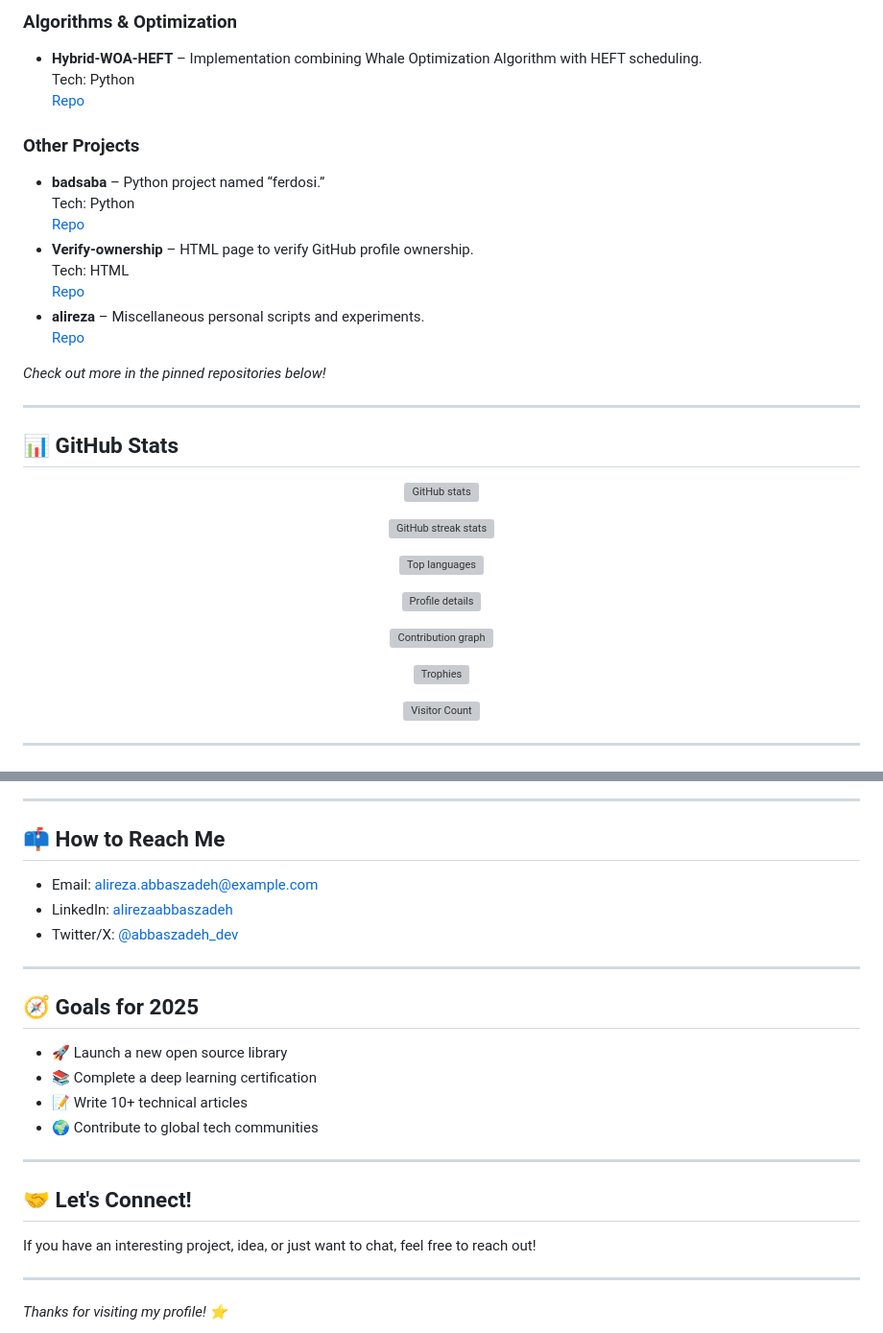
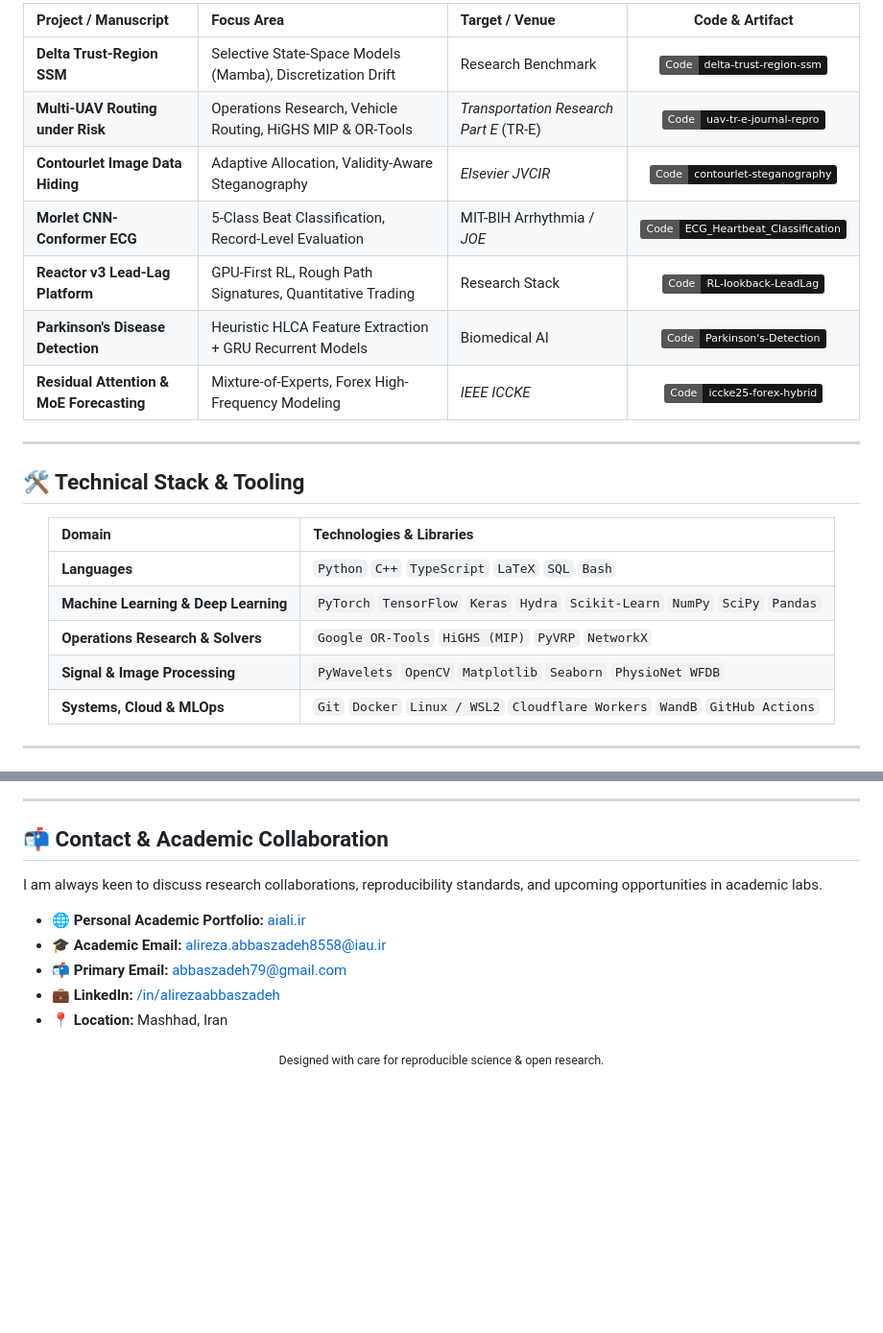
Before and after one commit to alirezaabbaszadeh/alirezaabbaszadeh, a Markdown page: README.md, 2 parts joined by grey strips. Shown at 96% size. Rendered like a GitHub page; badges without logos; blank space fills up the shorter version; grey boxes are pictures that could not be loaded.

```diff
--- a/README.md
+++ b/README.md
@@ -60,45 +30,28 @@ I'm a software engineer and aspiring AI researcher driven by a desire to build i
-### Algorithms & Optimization
-- **Hybrid-WOA-HEFT** – Implementation combining Whale Optimization Algorithm with HEFT scheduling.
-  Tech: Python
-  [Repo](https://github.com/alirezaabbaszadeh/Hybrid-WOA-HEFT)
-
-### Other Projects
-- **badsaba** – Python project named “ferdosi.”
-  Tech: Python
-  [Repo](https://github.com/alirezaabbaszadeh/badsaba)
-- **Verify-ownership** – HTML page to verify GitHub profile ownership.
-  Tech: HTML
-  [Repo](https://github.com/alirezaabbaszadeh/Verify-ownership)
-- **alireza** – Miscellaneous personal scripts and experiments.
-  [Repo](https://github.com/alirezaabbaszadeh/alireza)
-
-_Check out more in the pinned repositories below!_
+| Project / Manuscript | Focus Area | Target / Venue | Code & Artifact |
+| :--- | :--- | :--- | :---: |
+| **Delta Trust-Region SSM** | Selective State-Space Models (Mamba), Discretization Drift | Research Benchmark | [![Repo](https://img.shields.io/badge/Code-delta--trust--region--ssm-181717?style=flat&logo=github)](https://github.com/alirezaabbaszadeh/delta-trust-region-ssm) |
+| **Multi-UAV Routing under Risk** | Operations Research, Vehicle Routing, HiGHS MIP & OR-Tools | *Transportation Research Part E* (TR-E) | [![Repo](https://img.shields.io/badge/Code-uav--tr--e--journal--repro-181717?style=flat&logo=github)](https://github.com/alirezaabbaszadeh/uav-tr-e-journal-repro) |
+| **Contourlet Image Data Hiding** | Adaptive Allocation, Validity-Aware Steganography | *Elsevier JVCIR* | [![Repo](https://img.shields.io/badge/Code-contourlet--steganography-181717?style=flat&logo=github)](https://github.com/alirezaabbaszadeh/contourlet-steganography-repro) |
+| **Morlet CNN-Conformer ECG** | 5-Class Beat Classification, Record-Level Evaluation | MIT-BIH Arrhythmia / *JOE* | [![Repo](https://img.shields.io/badge/Code-ECG__Heartbeat__Classification-181717?style=flat&logo=github)](https://github.com/alirezaabbaszadeh/ECG_Heartbeat_Classification) |
+| **Reactor v3 Lead-Lag Platform** | GPU-First RL, Rough Path Signatures, Quantitative Trading | Research Stack | [![Repo](https://img.shields.io/badge/Code-RL--lookback--LeadLag-181717?style=flat&logo=github)](https://github.com/alirezaabbaszadeh/RL-lookback-LeadLag-signature) |
+| **Parkinson's Disease Detection** | Heuristic HLCA Feature Extraction + GRU Recurrent Models | Biomedical AI | [![Repo](https://img.shields.io/badge/Code-Parkinson's--Detection-181717?style=flat&logo=github)](https://github.com/alirezaabbaszadeh/model-for-Parkinson-s-disease-detection) |
+| **Residual Attention & MoE Forecasting** | Mixture-of-Experts, Forex High-Frequency Modeling | *IEEE ICCKE* | [![Repo](https://img.shields.io/badge/Code-iccke25--forex--hybrid-181717?style=flat&logo=github)](https://github.com/alirezaabbaszadeh/iccke25-forex-hybrid) |
 
 ---
 
-## 📊 GitHub Stats
+## 🛠️ Technical Stack & Tooling
 
-<p align="center">
-  <img src="https://github-readme-stats.vercel.app/api?username=alirezaabbaszadeh&show_icons=true&theme=radical" alt="GitHub stats" />
-</p>
-<p align="center">
-  <img src="https://github-readme-streak-stats.herokuapp.com/?user=alirezaabbaszadeh&theme=radical" alt="GitHub streak stats" />
-</p>
-<p align="center">
-  <img src="https://github-readme-stats.vercel.app/api/top-langs/?username=alirezaabbaszadeh&layout=compact&theme=radical" alt="Top languages" />
-</p>
-<p align="center">
-  <img src="https://github-profile-summary-cards.vercel.app/api/cards/profile-details?username=alirezaabbaszadeh&theme=radical" alt="Profile details" />
-</p>
-<p align="center">
-  <img src="https://github-readme-activity-graph.vercel.app/graph?username=alirezaabbaszadeh&theme=radical" alt="Contribution graph" />
-</p>
-<p align="center">
-  <img src="https://github-profile-trophy.vercel.app/?username=alirezaabbaszadeh&theme=radical&column=4&margin-w=15&margin-h=15" alt="Trophies" />
-</p>
-<p align="center">
-  <img src="https://komarev.com/ghpvc/?username=alirezaabbaszadeh&style=flat-square&color=blue" alt="Visitor Count" />
-</p>
+<div align="center">
+
+| Domain | Technologies & Libraries |
+| :--- | :--- |
+| **Languages** | `Python` `C++` `TypeScript` `LaTeX` `SQL` `Bash` |
+| **Machine Learning & Deep Learning** | `PyTorch` `TensorFlow` `Keras` `Hydra` `Scikit-Learn` `NumPy` `SciPy` `Pandas` |
+| **Operations Research & Solvers** | `Google OR-Tools` `HiGHS (MIP)` `PyVRP` `NetworkX` |
+| **Signal & Image Processing** | `PyWavelets` `OpenCV` `Matplotlib` `Seaborn` `PhysioNet WFDB` |
+| **Systems, Cloud & MLOps** | `Git` `Docker` `Linux / WSL2` `Cloudflare Workers` `WandB` `GitHub Actions` |
+
+</div>
 
 ---
 
@@ -110,24 +68,16 @@ _Check out more in the pinned repositories below!_
 
 ---
 
-## 📫 How to Reach Me
-- Email: [alireza.abbaszadeh@example.com](mailto:alireza.abbaszadeh@example.com)
-- LinkedIn: [alirezaabbaszadeh](https://linkedin.com/in/alirezaabbaszadeh)
-- Twitter/X: [@abbaszadeh_dev](https://twitter.com/abbaszadeh_dev)
+## 📬 Contact & Academic Collaboration
 
----
+I am always keen to discuss research collaborations, reproducibility standards, and upcoming opportunities in academic labs.
 
-## 🧭 Goals for 2025
-- 🚀 Launch a new open source library
-- 📚 Complete a deep learning certification
-- 📝 Write 10+ technical articles
-- 🌍 Contribute to global tech communities
+- 🌐 **Personal Academic Portfolio:** [aiali.ir](https://aiali.ir)
+- 🎓 **Academic Email:** [alireza.abbaszadeh8558@iau.ir](mailto:alireza.abbaszadeh8558@iau.ir)
+- 📬 **Primary Email:** [abbaszadeh79@gmail.com](mailto:abbaszadeh79@gmail.com)
+- 💼 **LinkedIn:** [/in/alirezaabbaszadeh](https://linkedin.com/in/alirezaabbaszadeh)
+- 📍 **Location:** Mashhad, Iran
 
----
-
-## 🤝 Let's Connect!
-If you have an interesting project, idea, or just want to chat, feel free to reach out!
-
----
-
-_Thanks for visiting my profile! ⭐️_
+<div align="center">
+<sub>Designed with care for reproducible science & open research.</sub>
+</div>
```
Also changed, not shown: other parts of README.md (+28 -53 lines).
